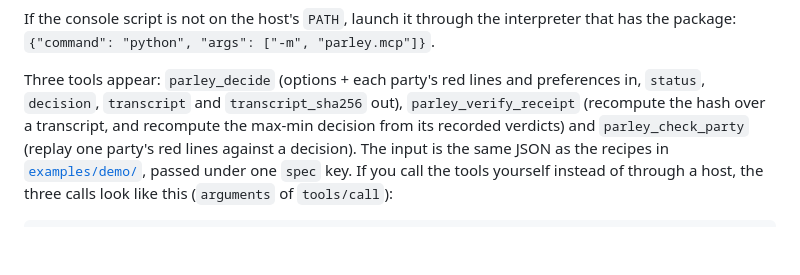
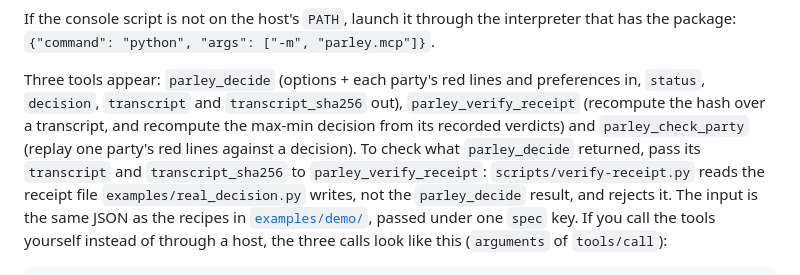
Before and after one commit to 5uper0/parley, a Markdown page: README.md, the part around the change. Rendered like a GitHub page; blank space fills up the shorter version.

Commit message:
docs(readme): say parley_verify_receipt checks MCP output, verify-receipt.py does not

```diff
--- a/README.md
+++ b/README.md
@@ -82,7 +82,10 @@ the package: `{"command": "python", "args": ["-m", "parley.mcp"]}`.
 Three tools appear: `parley_decide` (options + each party's red lines and preferences in,
 `status`, `decision`, `transcript` and `transcript_sha256` out), `parley_verify_receipt`
 (recompute the hash over a transcript, and recompute the max-min decision from its recorded
-verdicts) and `parley_check_party` (replay one party's red lines against a decision). The input
+verdicts) and `parley_check_party` (replay one party's red lines against a decision). To check what `parley_decide` returned,
+pass its `transcript` and `transcript_sha256` to `parley_verify_receipt`: `scripts/verify-receipt.py`
+reads the receipt file `examples/real_decision.py` writes, not the `parley_decide` result, and rejects it.
+The input
 is the same JSON as the recipes in [`examples/demo/`](examples/demo/), passed under one `spec` key. If you
 call the tools yourself instead of through a host, the three calls look like this (`arguments` of `tools/call`):
 
```
